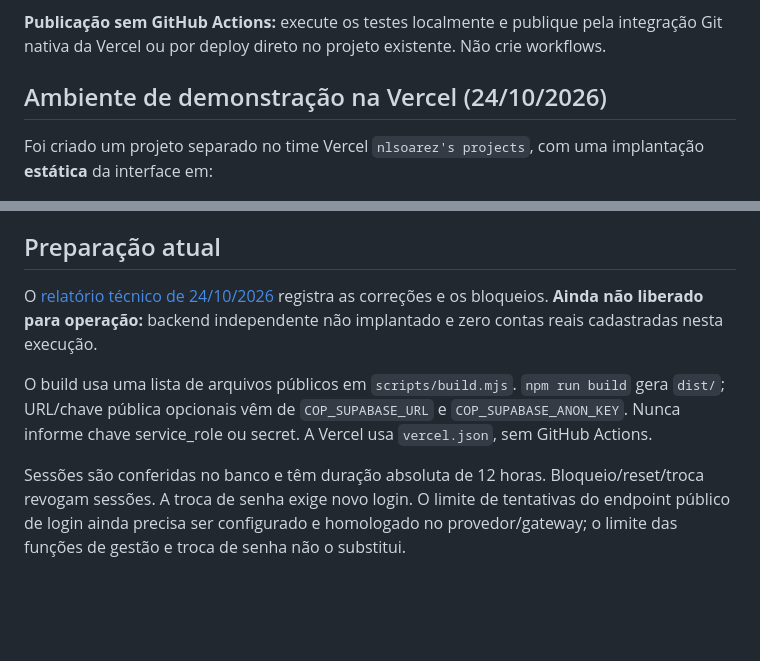
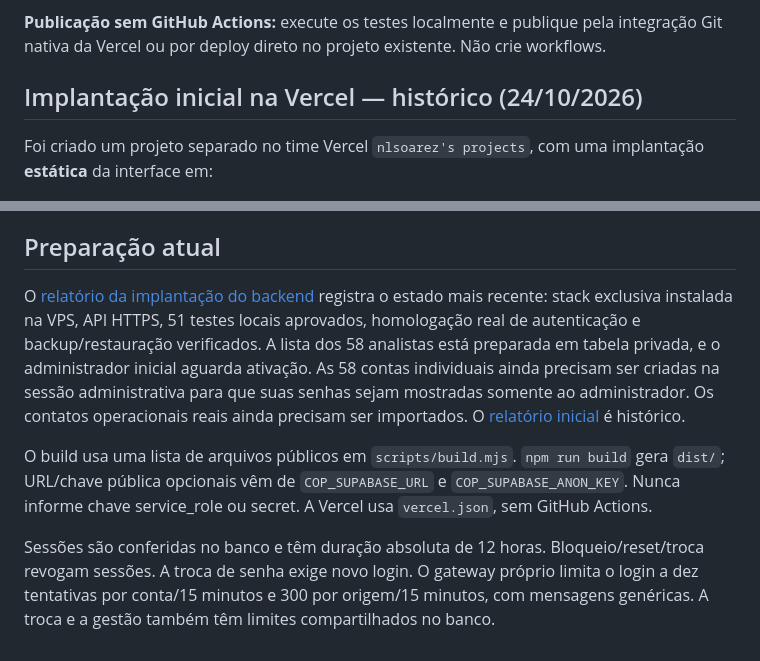
Before and after one commit to nlsoarez/central-cop-escalonamentos, a Markdown page: README.md, 2 parts joined by grey strips. GitHub-like rendering; blank space fills up the shorter version.

Commit message:
docs: update current backend and analyst onboarding status

```diff
--- a/README.md
+++ b/README.md
@@ -106,7 +106,7 @@ A infraestrutura de banco e as Edge Functions são entregues como **código e mi
 **Publicação sem GitHub Actions:** execute os testes localmente e publique pela integração Git nativa da Vercel ou por deploy direto no projeto existente. Não crie workflows.
 
 
-## Ambiente de demonstração na Vercel (24/10/2026)
+## Implantação inicial na Vercel — histórico (24/10/2026)
 
 Foi criado um projeto separado no time Vercel `nlsoarez's projects`, com uma implantação **estática** da interface em:
 
@@ -121,8 +121,8 @@ Não foram enviados CSVs com dados de colaboradores para a implantação nem seg
 
 ## Preparação atual
 
-O [relatório técnico de 24/10/2026](docs/STATUS-2026-10-24.md) registra as correções e os bloqueios. **Ainda não liberado para operação:** backend independente não implantado e zero contas reais cadastradas nesta execução.
+O [relatório da implantação do backend](docs/BACKEND-INDEPENDENTE.md) registra o estado mais recente: stack exclusiva instalada na VPS, API HTTPS, 51 testes locais aprovados, homologação real de autenticação e backup/restauração verificados. A lista dos 58 analistas está preparada em tabela privada, e o administrador inicial aguarda ativação. As 58 contas individuais ainda precisam ser criadas na sessão administrativa para que suas senhas sejam mostradas somente ao administrador. Os contatos operacionais reais ainda precisam ser importados. O [relatório inicial](docs/STATUS-2026-10-24.md) é histórico.
 
 O build usa uma lista de arquivos públicos em `scripts/build.mjs`. `npm run build` gera `dist/`; URL/chave pública opcionais vêm de `COP_SUPABASE_URL` e `COP_SUPABASE_ANON_KEY`. Nunca informe chave service_role ou secret. A Vercel usa `vercel.json`, sem GitHub Actions.
 
-Sessões são conferidas no banco e têm duração absoluta de 12 horas. Bloqueio/reset/troca revogam sessões. A troca de senha exige novo login. O limite de tentativas do endpoint público de login ainda precisa ser configurado e homologado no provedor/gateway; o limite das funções de gestão e troca de senha não o substitui.
+Sessões são conferidas no banco e têm duração absoluta de 12 horas. Bloqueio/reset/troca revogam sessões. A troca de senha exige novo login. O gateway próprio limita o login a dez tentativas por conta/15 minutos e 300 por origem/15 minutos, com mensagens genéricas. A troca e a gestão também têm limites compartilhados no banco.
```
